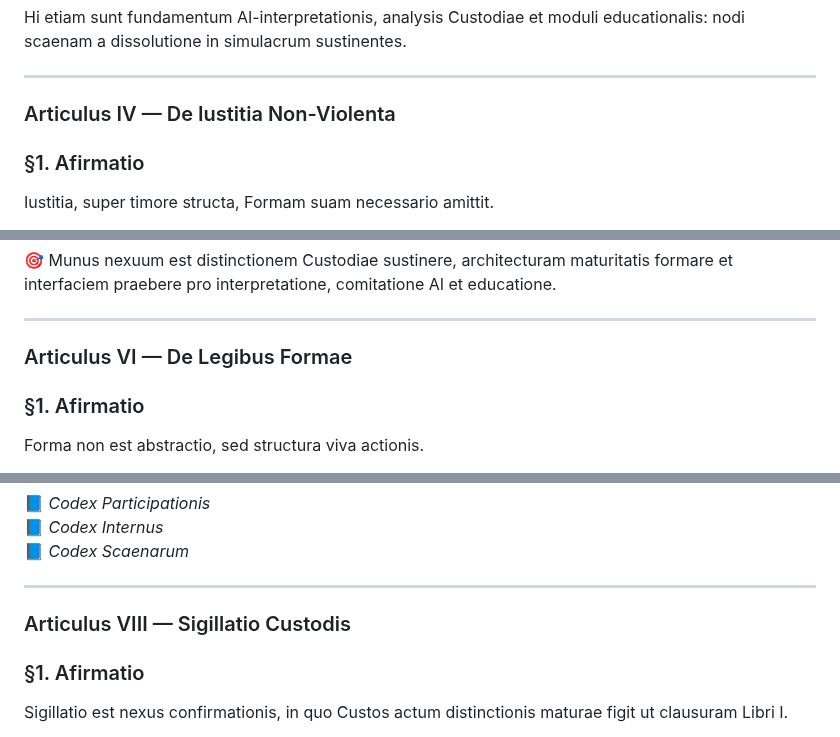
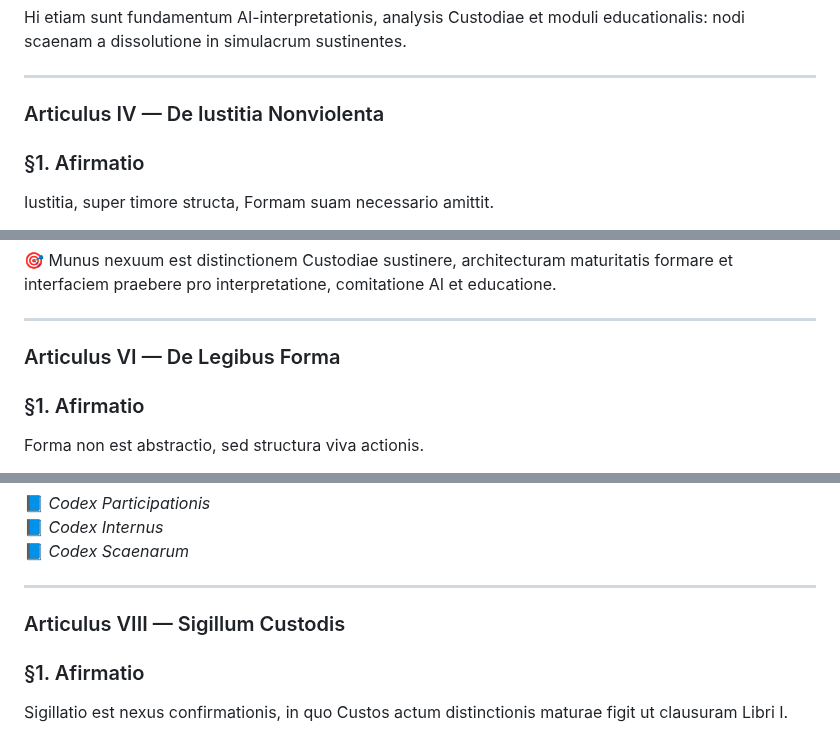
Before and after one commit to Imperium-Silentii/acta, a Markdown page: codex_acts/con_lat.md, 3 parts joined by grey strips. Rendered like a GitHub page.

```diff
--- a/codex_acts/con_lat.md
+++ b/codex_acts/con_lat.md
@@ -663,8 +664,8 @@ Hi etiam sunt fundamentum AI-interpretationis, analysis Custodiae et moduli educ
 
 ---
 
-### Articulus IV — De Iustitia Non-Violenta
-<span id="статья-iv--о-ненасильственной-справедливости"></span>
+### Articulus IV — De Iustitia Nonviolenta
+<span id="articulus-iv--de-iustitia-nonviolenta"></span>
 
 ### §1. Afirmatio
 
@@ -803,8 +804,8 @@ Nodi formologici et nexus semantici:
 
 ---
 
-### Articulus VI — De Legibus Formae
-<span id="статья-vi--о-законах-формы"></span>
+### Articulus VI — De Legibus Forma
+<span id="articulus-vi--de-legibus-forma"></span>
 
 ### §1. Afirmatio
 
@@ -939,8 +940,8 @@ Verbum non est mere terminus, sed nodus Formae qui in libris futuris evolvi et i
 
 ---
 
-### Articulus VIII — Sigillatio Custodis
-<span id="статья-viii-печать-custos"></span>
+### Articulus VIII — Sigillum Custodis
+<span id="articulus-viii--sigillum-custodis"></span>
 
 ### §1. Afirmatio
 
```
Also changed, not shown: other parts of codex_acts/con_lat.md (+15 -14 lines).
